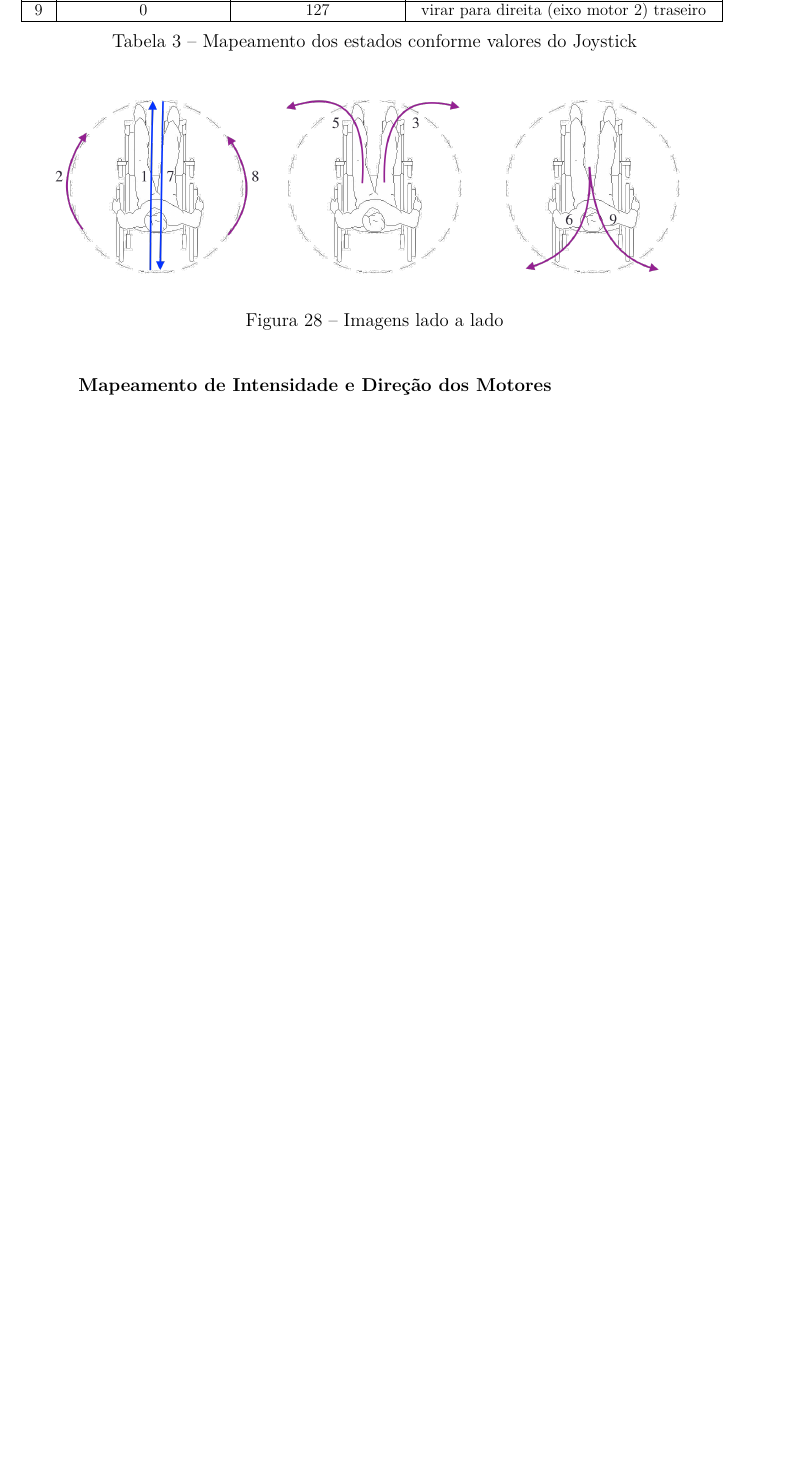
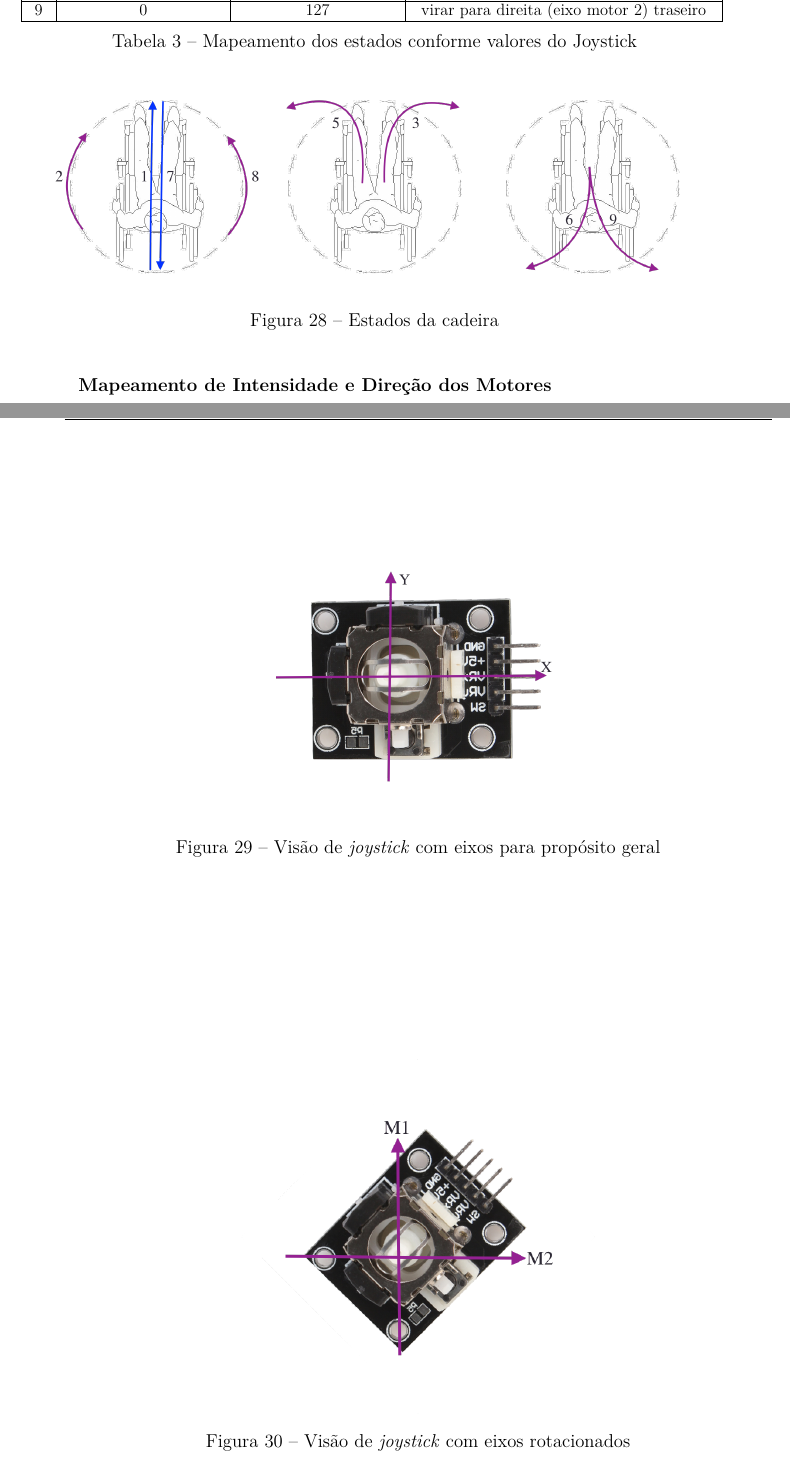
Before and after one commit to cotrim149/pi2-cadeira, a LaTeX thesis (tcc.tex, which reads editaveis/resultados_controle.tex): part of page 50 of 66 before the commit and two parts of pages 50 and 51 of 68 after it, the two joined at a grey line, cut so that both start at the same text, the shorter picture padded with empty space. Compiled offline with pdfLaTeX.

Commit message:
Adding figures of joystick

```diff
--- a/editaveis/resultados_controle.tex
+++ b/editaveis/resultados_controle.tex
@@ -456,7 +456,7 @@ Para se fazer a movimentação da cadeira de forma correta, foi feito um mapeame
     \includegraphics[width=0.3\textwidth]{figuras/resultados/estados_1_2_7_8}
     \includegraphics[width=0.3\textwidth]{figuras/resultados/estados_3_5}
     \includegraphics[width=0.3\textwidth]{figuras/resultados/estados_6_9}
-    \caption{Imagens lado a lado}
+    \caption{Estados da cadeira}
     \label{fig:estados}
   \end{figure}
 
@@ -487,4 +487,18 @@ Para se fazer a movimentação da cadeira de forma correta, foi feito um mapeame
 
     \textbf{Integração de \textit{joystick}}
 
-    O hardware utilizado no módulo Joystick, vide capítulo \ref{cap:fundamentacao_teorica}, para fazer o controle da cadeira, foi acoplado usando uma rotação de 45 graus no sentido anti-horário. Isto foi feito para melhorar a interpretação dos dados. Esta translação do eixo XY dos potenciômetros do \textit{joystick}, vide figura \ref{fig:joy_superior}, para o novo eixo M1M2, vide figura, nos permite inserir os estados da tabela \ref{tab:tabela-pots} e implementar estes estados de forma mais fácil.
+    O hardware utilizado no módulo Joystick, vide capítulo \ref{cap:fundamentacao_teorica}, para fazer o controle da cadeira, foi acoplado usando uma rotação de 45 graus no sentido anti-horário. Isto foi feito para melhorar a interpretação dos dados. Esta translação do eixo XY dos potenciômetros do \textit{joystick}, vide figura \ref{fig:joy_superior}, para o novo eixo M1M2, vide figura \ref{fig:joy_m1m2}, nos permite inserir os estados da tabela \ref{tab:tabela-pots} e implementar estes estados de forma mais fácil.
+
+    \begin{figure}[!ht]
+      \center
+      \includegraphics[width=0.4\textwidth]{figuras/resultados/joy_xy}
+      \caption{Visão de \textit{joystick} com eixos para propósito geral}
+      \label{fig:joy_superior}
+    \end{figure}
+
+    \begin{figure}[!ht]
+      \center
+      \includegraphics[width=0.5\textwidth]{figuras/resultados/joy_m1m2}
+      \caption{Visão de \textit{joystick} com eixos rotacionados}
+      \label{fig:joy_m1m2}
+    \end{figure}
@@ -500,8 +512,8 @@ Motor
     - Colocar imagem de código
 
 Integração Motor e Joystick
-  - Mapeamento dos estados em relação ao joystick (255,255->Frente)
-  - Mapeamento dos estados em relação aos motores (intensidade, direção)
+#  - Mapeamento dos estados em relação ao joystick (255,255->Frente)
+#  - Mapeamento dos estados em relação aos motores (intensidade, direção)
   - Integração via software ou via hardware
     - Soft
       Vantagens: Uso de propósito geral
```
Also changed, not shown: TCC_FGA.pdf (added), figuras/resultados/joy_m1m2.eps (added), figuras/resultados/joy_m1m2.png (added), figuras/resultados/joy_xy.png (added), tcc.pdf (added), editaveis/resultados_controle.tex (4 more changed lines), 1 other file.
